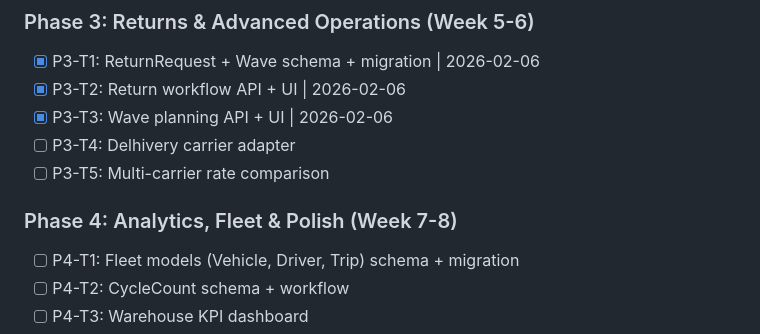
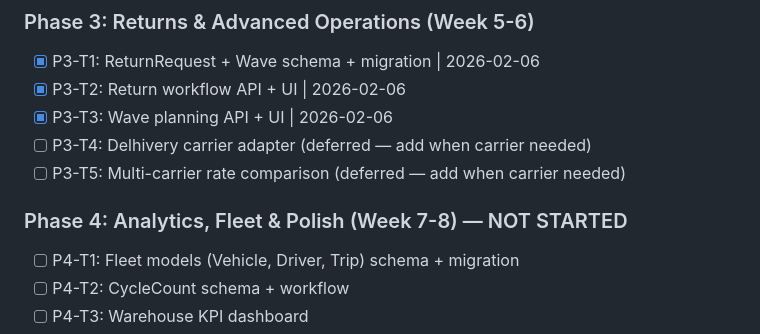
Before and after one commit to ashokkumarsand/easeinventory.com, a Markdown page: .claude/TASKS.md, the part around the change. Drawn GitHub-style.

Commit message:
chore: update TASKS.md — Phases 1-3 complete, Phase 4 pending
Co-Authored-By: Claude Opus 4.6 <noreply@anthropic.com>

```diff
--- a/.claude/TASKS.md
+++ b/.claude/TASKS.md
@@ -101,10 +101,10 @@
 - [x] P3-T1: ReturnRequest + Wave schema + migration | 2026-02-06
 - [x] P3-T2: Return workflow API + UI | 2026-02-06
 - [x] P3-T3: Wave planning API + UI | 2026-02-06
-- [ ] P3-T4: Delhivery carrier adapter
-- [ ] P3-T5: Multi-carrier rate comparison
+- [ ] P3-T4: Delhivery carrier adapter (deferred — add when carrier needed)
+- [ ] P3-T5: Multi-carrier rate comparison (deferred — add when carrier needed)
 
-### Phase 4: Analytics, Fleet & Polish (Week 7-8)
+### Phase 4: Analytics, Fleet & Polish (Week 7-8) — NOT STARTED
 - [ ] P4-T1: Fleet models (Vehicle, Driver, Trip) schema + migration
 - [ ] P4-T2: CycleCount schema + workflow
 - [ ] P4-T3: Warehouse KPI dashboard
```
